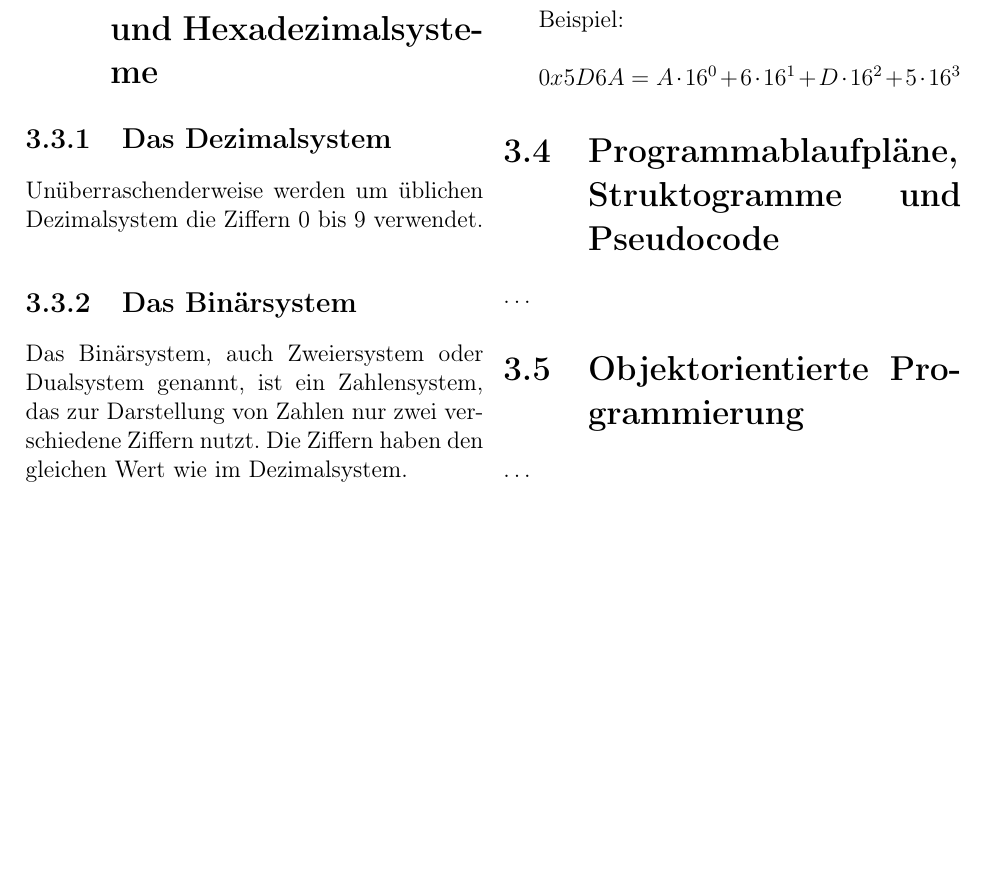
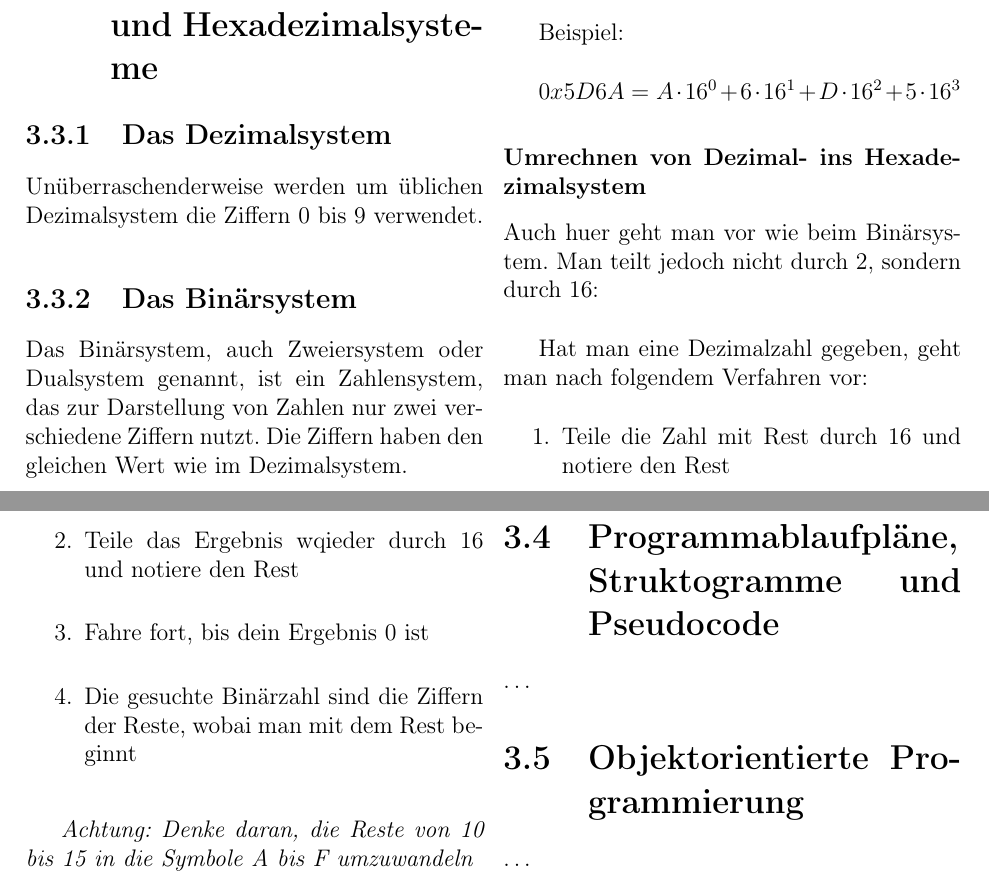
Before and after one commit to el-puerro/examprep-ihk-01, a LaTeX document (docs/preparation.tex): part of page 59 of 59 before the commit and two parts of pages 59 and 60 of 60 after it, the two joined at a grey line, cut so that both start at the same text, the shorter picture padded with empty space. Compiled offline with pdfLaTeX.

Commit message:
Umrechnen in die drei unterschiedlichen Zahlensysteme
YAY

Signed-off-by: Lucy Mielke <mielkesteven@icloud.com>

```diff
--- a/docs/preparation.tex
+++ b/docs/preparation.tex
@@ -3914,6 +3914,24 @@ Beispiel: \\
 
 $0x5D6A = A \cdot 16^{0} + 6 \cdot 16^{1} + D \cdot 16^{2} + 5 \cdot 16^{3}$
 
+\subsubsection{Umrechnen von Dezimal- ins Hexadezimalsystem}
+
+Auch huer geht man vor wie beim Binärsystem. Man teilt jedoch nicht durch 2,
+sondern durch 16: \\
+
+Hat man eine Dezimalzahl gegeben, geht man nach folgendem Verfahren vor:
+
+\begin{enumerate}
+	\item Teile die Zahl mit Rest durch 16 und notiere den Rest
+	\item Teile das Ergebnis wqieder durch 16 und notiere den Rest
+	\item Fahre fort, bis dein Ergebnis 0 ist
+	\item Die gesuchte Binärzahl sind die Ziffern der Reste, wobai man mit
+		dem Rest beginnt
+\end{enumerate}
+
+\emph{Achtung: Denke daran, die Reste von 10 bis 15 in die Symbole A bis F
+umzuwandeln}
+
 \section{Programmablaufpläne, Struktogramme und Pseudocode}
 \dots
 
```
